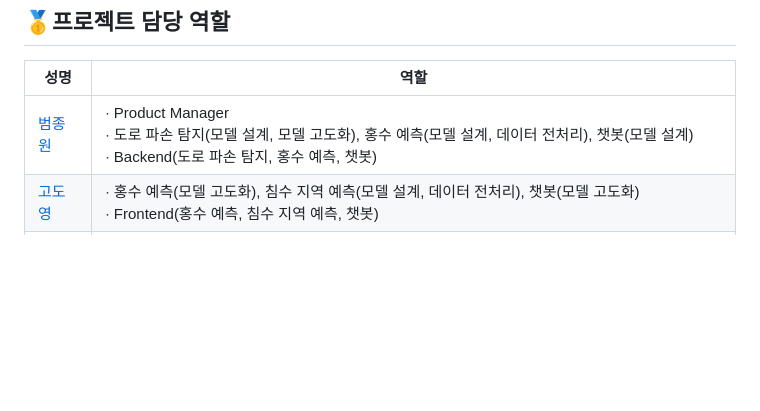
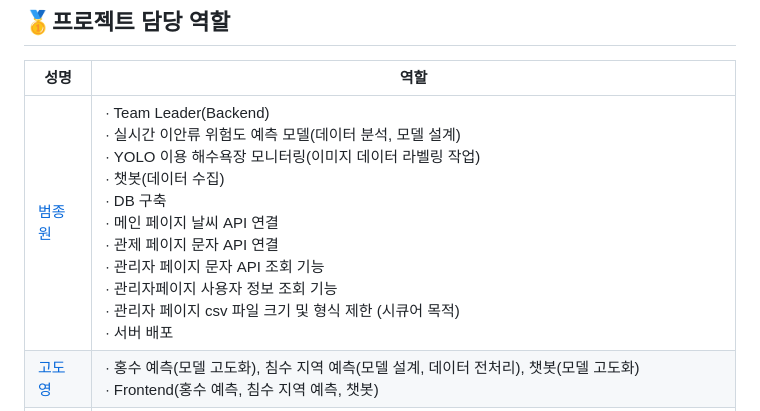
Before and after one commit to KTAIVLE27/BeachSafety, a Markdown page: README.md, the part around the change. Rendered like a GitHub page; blank space fills up the shorter version.

```diff
--- a/README.md
+++ b/README.md
@@ -108,7 +108,7 @@ Front End
 
 | 성명                                      | 역할                                                                                                                                                                                      |
 | ----------------------------------------- | ----------------------------------------------------------------------------------------------------------------------------------------------------------------------------------------- |
-| [범종원](https://github.com/Beomjw)    | $\cdot$ Product Manager <br/> $\cdot$ 도로 파손 탐지(모델 설계, 모델 고도화), 홍수 예측(모델 설계, 데이터 전처리), 챗봇(모델 설계) <br/> $\cdot$ Backend(도로 파손 탐지, 홍수 예측, 챗봇) |
+| [범종원](https://github.com/Beomjw)    | $\cdot$ Team Leader(Backend)<br/> $\cdot$ 실시간 이안류 위험도 예측 모델(데이터 분석, 모델 설계)<br/> $\cdot$ YOLO 이용 해수욕장 모니터링(이미지 데이터 라벨링 작업)<br/> $\cdot$ 챗봇(데이터 수집)<br/> $\cdot$ DB 구축<br/>$\cdot$ 메인 페이지 날씨 API 연결<br/>$\cdot$ 관제 페이지 문자 API 연결<br/> $\cdot$ 관리자 페이지 문자 API 조회 기능<br/> $\cdot$ 관리자페이지 사용자 정보 조회 기능<br/> $\cdot$ 관리자 페이지 csv 파일 크기 및 형식 제한 (시큐어 목적)<br/> $\cdot$ 서버 배포<br/>|
 | [고도영](https://github.com/DoYoung5)  | $\cdot$ 홍수 예측(모델 고도화), 침수 지역 예측(모델 설계, 데이터 전처리), 챗봇(모델 고도화) <br/> $\cdot$ Frontend(홍수 예측, 침수 지역 예측, 챗봇)                                       |
 | [김상호](https://github.com/k2lly)       | $\cdot$ 침수 지역 예측(데이터 전처리), 챗봇(데이터 전처리), 도로 파손 탐지(모델 설계), <br/> $\cdot$ Frontend(침수 지역 예측, 챗봇, 도로 파손 탐지)                                       |
 | [김서현](https://github.com/seohyeon07)     | $\cdot$ 홍수 예측 (모델 고도화), 침수 지역 예측(AI 모델 설계, 데이터 전처리), 챗봇(모델 설계, 데이터 전처리) <br/> $\cdot$ Frontend(홍수 예측, 침수 지역 예측, 챗봇)                      |
```
